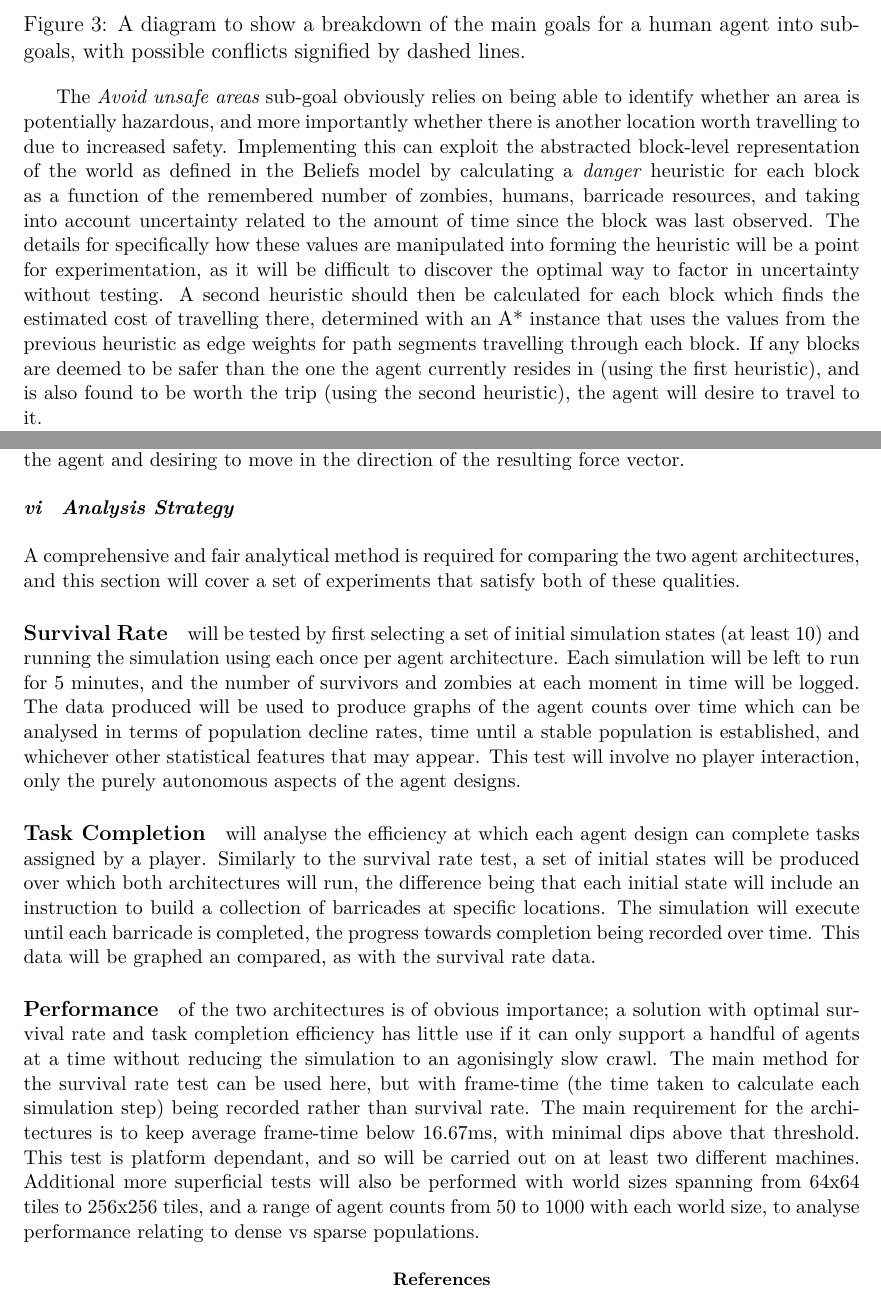
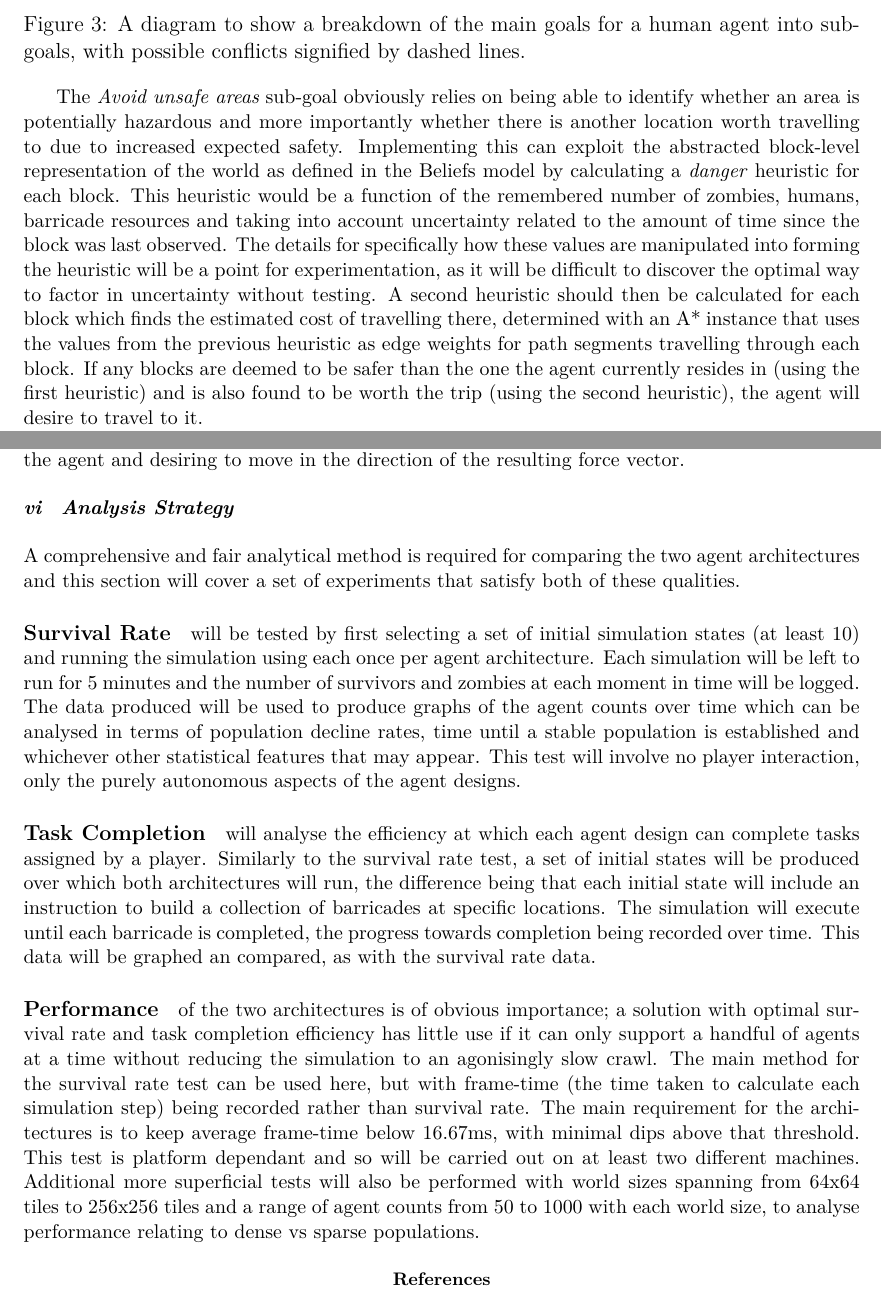
Before and after one commit to Metapyziks/Zombles, a LaTeX paper (Documents/Design/report.tex): two parts of pages 9 and 11 of 12, joined at a grey line, cut so that both start at the same text. Compiled offline with XeLaTeX.

Commit message:
More corrections

```diff
--- a/Documents/Design/report.tex
+++ b/Documents/Design/report.tex
@@ -222,7 +222,7 @@ Desire identification is the next component requiring planning, which involves d
 \label{fig:goals}
 \end{figure}
 
-The \emph{Avoid unsafe areas} sub-goal obviously relies on being able to identify whether an area is potentially hazardous, and more importantly whether there is another location worth travelling to due to increased safety. Implementing this can exploit the abstracted block-level representation of the world as defined in the Beliefs model by calculating a \emph{danger} heuristic for each block as a function of the remembered number of zombies, humans, barricade resources, and taking into account uncertainty related to the amount of time since the block was last observed. The details for specifically how these values are manipulated into forming the heuristic will be a point for experimentation, as it will be difficult to discover the optimal way to factor in uncertainty without testing. A second heuristic should then be calculated for each block which finds the estimated cost of travelling there, determined with an A* instance that uses the values from the previous heuristic as edge weights for path segments travelling through each block. If any blocks are deemed to be safer than the one the agent currently resides in (using the first heuristic), and is also found to be worth the trip (using the second heuristic), the agent will desire to travel to it.
+The \emph{Avoid unsafe areas} sub-goal obviously relies on being able to identify whether an area is potentially hazardous and more importantly whether there is another location worth travelling to due to increased expected safety. Implementing this can exploit the abstracted block-level representation of the world as defined in the Beliefs model by calculating a \emph{danger} heuristic for each block. This heuristic would be a function of the remembered number of zombies, humans, barricade resources and taking into account uncertainty related to the amount of time since the block was last observed. The details for specifically how these values are manipulated into forming the heuristic will be a point for experimentation, as it will be difficult to discover the optimal way to factor in uncertainty without testing. A second heuristic should then be calculated for each block which finds the estimated cost of travelling there, determined with an A* instance that uses the values from the previous heuristic as edge weights for path segments travelling through each block. If any blocks are deemed to be safer than the one the agent currently resides in (using the first heuristic) and is also found to be worth the trip (using the second heuristic), the agent will desire to travel to it.
 
 For the \emph{Eliminate threats} sub-goal, agents need to rely on teamwork to safely and efficiently attack zombies. A one-on-one fight will lead to the human receiving a considerable amount of damage, whereas if a large group of humans attack an individual target the fight will be resolved quickly before much damage is dealt by the zombie. For this cooperative strategy to work, agents need to determine if enough other agents will be willing to pitch in for the battle to be worth undertaking. This can be achieved by each agent independently being emphatic towards other agents within a certain range of the prospective target, asking ``if I was that agent, would I attack the target assuming all other nearby agents attacked too?'' If it is estimated that a sufficient number would cooperate, a desire to attack the target would be included with the desire set. As a fail-safe for when guessing the intentions of other agents fails, if an agent finds itself considerably closer to a zombie than other agents it will forfeit the desire to attack it in favour of desiring to flee.
 
@@ -235,16 +235,16 @@ Forming desires related to the construction of barricades relies on there being
 \label{fig:barricades}
 \end{figure}
 
-The intention filtering process attempts to reduce the set of desires into a subset that maximises utility while leaving no conflicting goals (such as desiring to attack a target while also desiring to run away), from which agent actions are then derived. Filtering should prioritise agent survival over task completion, and also prefer to travel to a location expected to yield more utility over remaining to build a barricade. Desires to avoid individual threats can be aggregated into a single desire to avoid many threats simultaneously; for example by desiring to leave a building within which are multiple hazards, or treating each enemy as a point charge repelling the agent and desiring to move in the direction of the resulting force vector.
+The intention filtering process attempts to reduce the set of desires into a subset that maximises utility while leaving no conflicting goals (such as desiring to attack a target while also desiring to run away), from which agent actions are then derived. Filtering should prioritise agent survival over task completion and also prefer to travel to a location expected to yield more utility over remaining to build a barricade. Desires to avoid individual threats can be aggregated into a single desire to avoid many threats simultaneously; for example by desiring to leave a building within which are multiple hazards, or treating each enemy as a point charge repelling the agent and desiring to move in the direction of the resulting force vector.
 
 \subsubsection{Analysis Strategy}\noindent
-A comprehensive and fair analytical method is required for comparing the two agent architectures, and this section will cover a set of experiments that satisfy both of these qualities.
+A comprehensive and fair analytical method is required for comparing the two agent architectures and this section will cover a set of experiments that satisfy both of these qualities.
 
-\paragraph{Survival Rate} will be tested by first selecting a set of initial simulation states (at least 10) and running the simulation using each once per agent architecture. Each simulation will be left to run for 5 minutes, and the number of survivors and zombies at each moment in time will be logged. The data produced will be used to produce graphs of the agent counts over time which can be analysed in terms of population decline rates, time until a stable population is established, and whichever other statistical features that may appear. This test will involve no player interaction, only the purely autonomous aspects of the agent designs.
+\paragraph{Survival Rate} will be tested by first selecting a set of initial simulation states (at least 10) and running the simulation using each once per agent architecture. Each simulation will be left to run for 5 minutes and the number of survivors and zombies at each moment in time will be logged. The data produced will be used to produce graphs of the agent counts over time which can be analysed in terms of population decline rates, time until a stable population is established and whichever other statistical features that may appear. This test will involve no player interaction, only the purely autonomous aspects of the agent designs.
 
 \paragraph{Task Completion} will analyse the efficiency at which each agent design can complete tasks assigned by a player. Similarly to the survival rate test, a set of initial states will be produced over which both architectures will run, the difference being that each initial state will include an instruction to build a collection of barricades at specific locations. The simulation will execute until each barricade is completed, the progress towards completion being recorded over time. This data will be graphed an compared, as with the survival rate data.
 
-\paragraph{Performance} of the two architectures is of obvious importance; a solution with optimal survival rate and task completion efficiency has little use if it can only support a handful of agents at a time without reducing the simulation to an agonisingly slow crawl. The main method for the survival rate test can be used here, but with frame-time (the time taken to calculate each simulation step) being recorded rather than survival rate. The main requirement for the architectures is to keep average frame-time below 16.67ms, with minimal dips above that threshold. This test is platform dependant, and so will be carried out on at least two different machines. Additional more superficial tests will also be performed with world sizes spanning from 64x64 tiles to 256x256 tiles, and a range of agent counts from 50 to 1000 with each world size, to analyse performance relating to dense vs sparse populations.
+\paragraph{Performance} of the two architectures is of obvious importance; a solution with optimal survival rate and task completion efficiency has little use if it can only support a handful of agents at a time without reducing the simulation to an agonisingly slow crawl. The main method for the survival rate test can be used here, but with frame-time (the time taken to calculate each simulation step) being recorded rather than survival rate. The main requirement for the architectures is to keep average frame-time below 16.67ms, with minimal dips above that threshold. This test is platform dependant and so will be carried out on at least two different machines. Additional more superficial tests will also be performed with world sizes spanning from 64x64 tiles to 256x256 tiles and a range of agent counts from 50 to 1000 with each world size, to analyse performance relating to dense vs sparse populations.
 
 \nocite{vistud}
 \nocite{opentk}
```
Also changed, not shown: Documents/Design/report.pdf, Documents/Design/report.tex (4 more changed lines).
